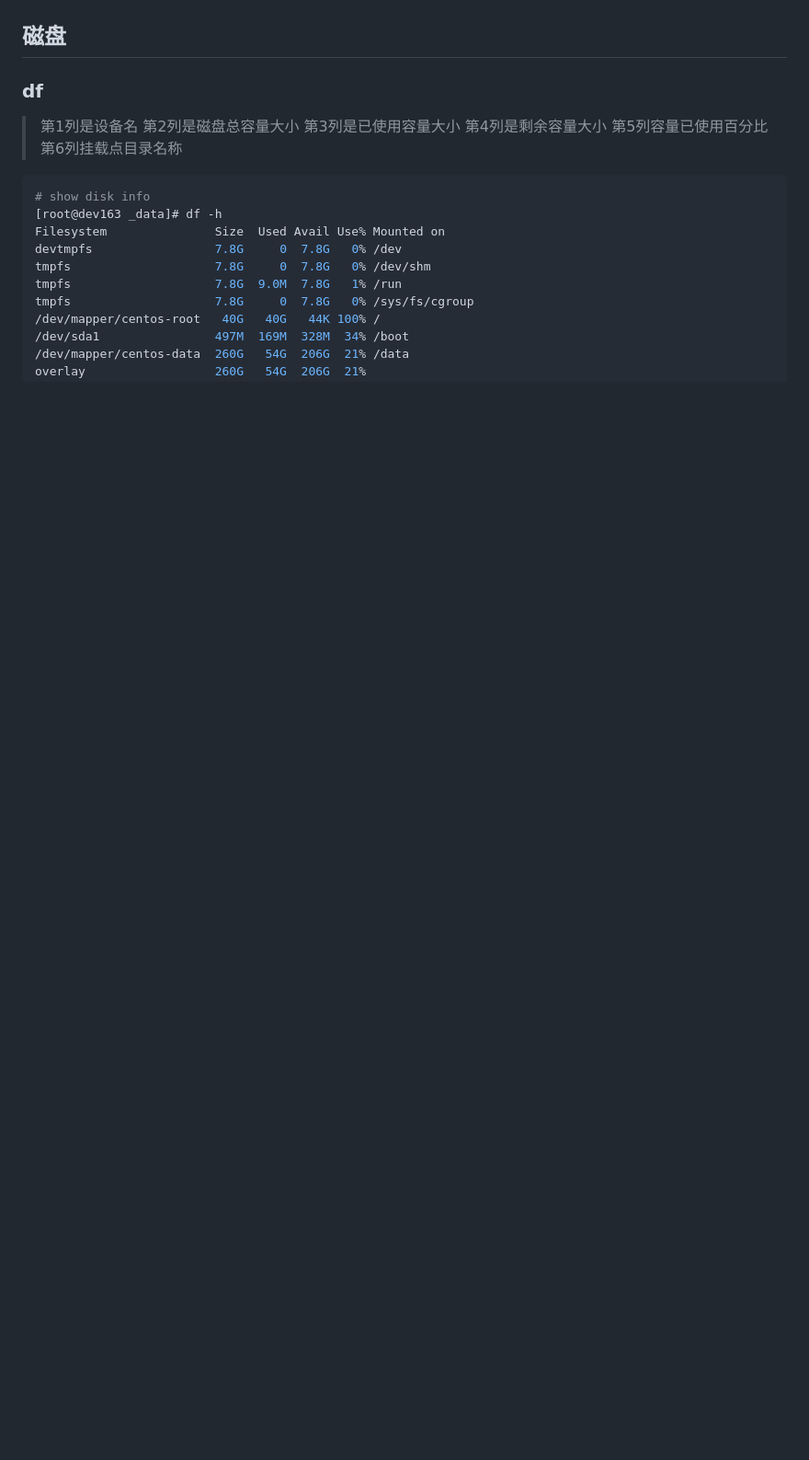
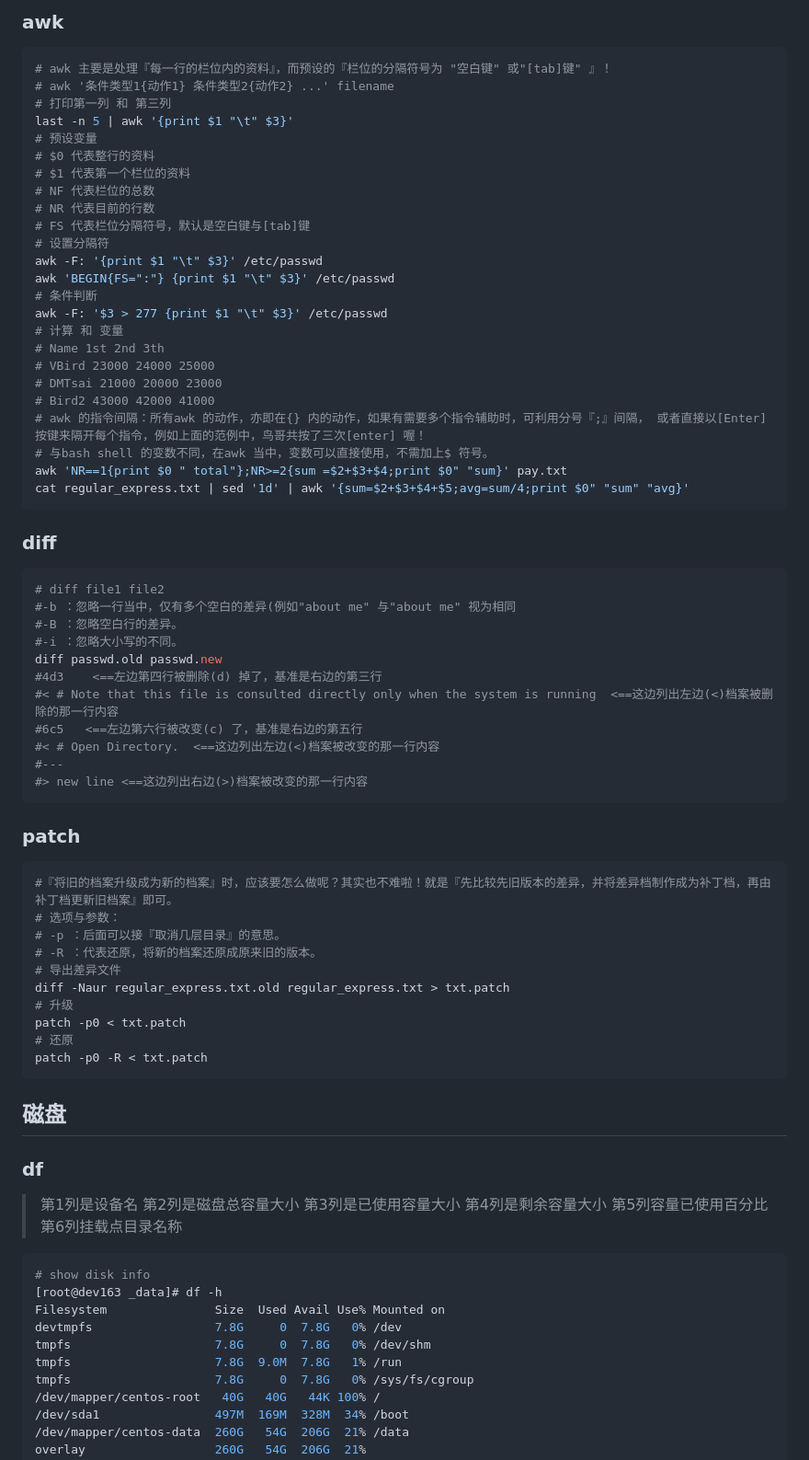
Before and after one commit to liubin95/docker-and-docker-compose, a Markdown page: linux.md, the part around one of its changes. Shown at 92% size. Rendered like a GitHub page; blank space fills up the shorter version.

````diff
--- a/linux.md
+++ b/linux.md
@@ -111,3 +182,62 @@ echo 3 > /proc/sys/vm/drop_caches
+### awk
+
+```shell
+# awk 主要是处理『每一行的栏位内的资料』，而预设的『栏位的分隔符号为 "空白键" 或"[tab]键" 』！
+# awk '条件类型1{动作1} 条件类型2{动作2} ...' filename
+# 打印第一列 和 第三列
+last -n 5 | awk '{print $1 "\t" $3}'
+# 预设变量
+# $0 代表整行的资料
+# $1 代表第一个栏位的资料
+# NF 代表栏位的总数
+# NR 代表目前的行数
+# FS 代表栏位分隔符号，默认是空白键与[tab]键
+# 设置分隔符
+awk -F: '{print $1 "\t" $3}' /etc/passwd
+awk 'BEGIN{FS=":"} {print $1 "\t" $3}' /etc/passwd
+# 条件判断
+awk -F: '$3 > 277 {print $1 "\t" $3}' /etc/passwd
+# 计算 和 变量
+# Name 1st 2nd 3th
+# VBird 23000 24000 25000
+# DMTsai 21000 20000 23000
+# Bird2 43000 42000 41000
+# awk 的指令间隔：所有awk 的动作，亦即在{} 内的动作，如果有需要多个指令辅助时，可利用分号『;』间隔， 或者直接以[Enter] 按键来隔开每个指令，例如上面的范例中，鸟哥共按了三次[enter] 喔！
+# 与bash shell 的变数不同，在awk 当中，变数可以直接使用，不需加上$ 符号。
+awk 'NR==1{print $0 " total"};NR>=2{sum =$2+$3+$4;print $0" "sum}' pay.txt
+cat regular_express.txt | sed '1d' | awk '{sum=$2+$3+$4+$5;avg=sum/4;print $0" "sum" "avg}'
+```
+
+### diff
+
+```shell
+# diff file1 file2
+#-b ：忽略一行当中，仅有多个空白的差异(例如"about me" 与"about me" 视为相同
+#-B ：忽略空白行的差异。
+#-i ：忽略大小写的不同。
+diff passwd.old passwd.new
+#4d3    <==左边第四行被删除(d) 掉了，基准是右边的第三行
+#< # Note that this file is consulted directly only when the system is running  <==这边列出左边(<)档案被删除的那一行内容
+#6c5   <==左边第六行被改变(c) 了，基准是右边的第五行
+#< # Open Directory.  <==这边列出左边(<)档案被改变的那一行内容
+#---
+#> new line <==这边列出右边(>)档案被改变的那一行内容
+```
+
+### patch
+
+```shell
+#『将旧的档案升级成为新的档案』时，应该要怎么做呢？其实也不难啦！就是『先比较先旧版本的差异，并将差异档制作成为补丁档，再由补丁档更新旧档案』即可。
+# 选项与参数：
+# -p ：后面可以接『取消几层目录』的意思。
+# -R ：代表还原，将新的档案还原成原来旧的版本。
+# 导出差异文件
+diff -Naur regular_express.txt.old regular_express.txt > txt.patch
+# 升级
+patch -p0 < txt.patch
+# 还原
+patch -p0 -R < txt.patch
+```
 
 ## 磁盘
 
````
Also changed, not shown: other parts of linux.md (+71 -0 lines).
